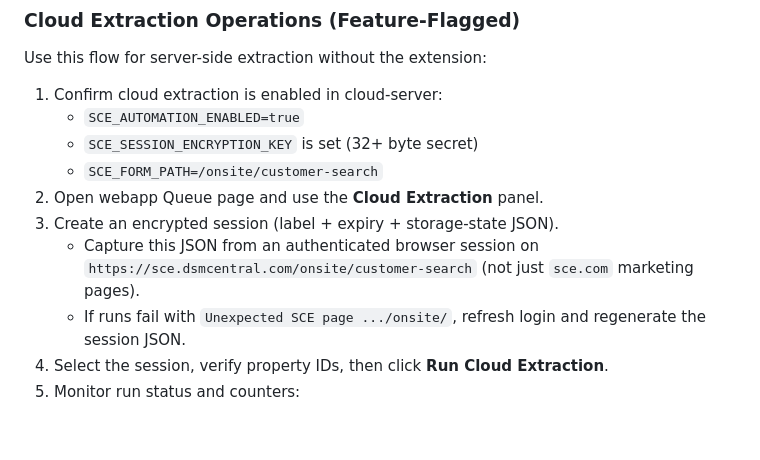
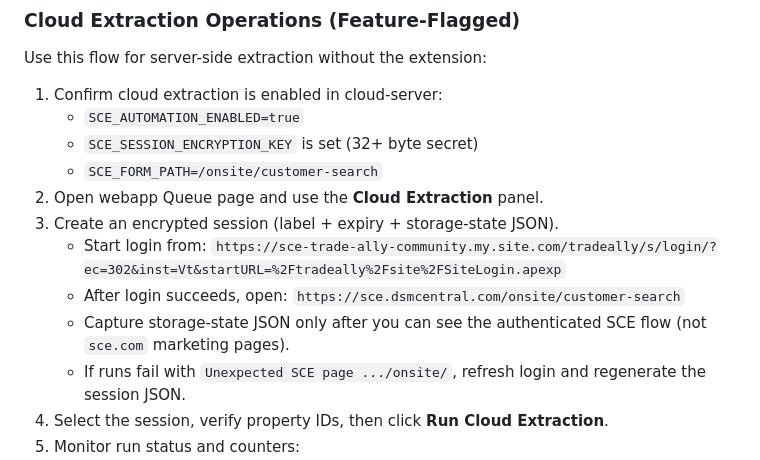
Before and after one commit to Shigakuresama/SCE2, a Markdown page: docs/RUNBOOK.md, the part around the change. Rendered like a GitHub page; blank space fills up the shorter version.

Commit message:
docs(runbook): use trade-ally login URL for session capture

```diff
--- a/docs/RUNBOOK.md
+++ b/docs/RUNBOOK.md
@@ -62,8 +62,11 @@ Use this flow for server-side extraction without the extension:
    - `SCE_FORM_PATH=/onsite/customer-search`
 2. Open webapp Queue page and use the **Cloud Extraction** panel.
 3. Create an encrypted session (label + expiry + storage-state JSON).
-   - Capture this JSON from an authenticated browser session on
-     `https://sce.dsmcentral.com/onsite/customer-search` (not just `sce.com` marketing pages).
+   - Start login from:
+     `https://sce-trade-ally-community.my.site.com/tradeally/s/login/?ec=302&inst=Vt&startURL=%2Ftradeally%2Fsite%2FSiteLogin.apexp`
+   - After login succeeds, open:
+     `https://sce.dsmcentral.com/onsite/customer-search`
+   - Capture storage-state JSON only after you can see the authenticated SCE flow (not `sce.com` marketing pages).
    - If runs fail with `Unexpected SCE page .../onsite/`, refresh login and regenerate the session JSON.
 4. Select the session, verify property IDs, then click **Run Cloud Extraction**.
 5. Monitor run status and counters:
```
